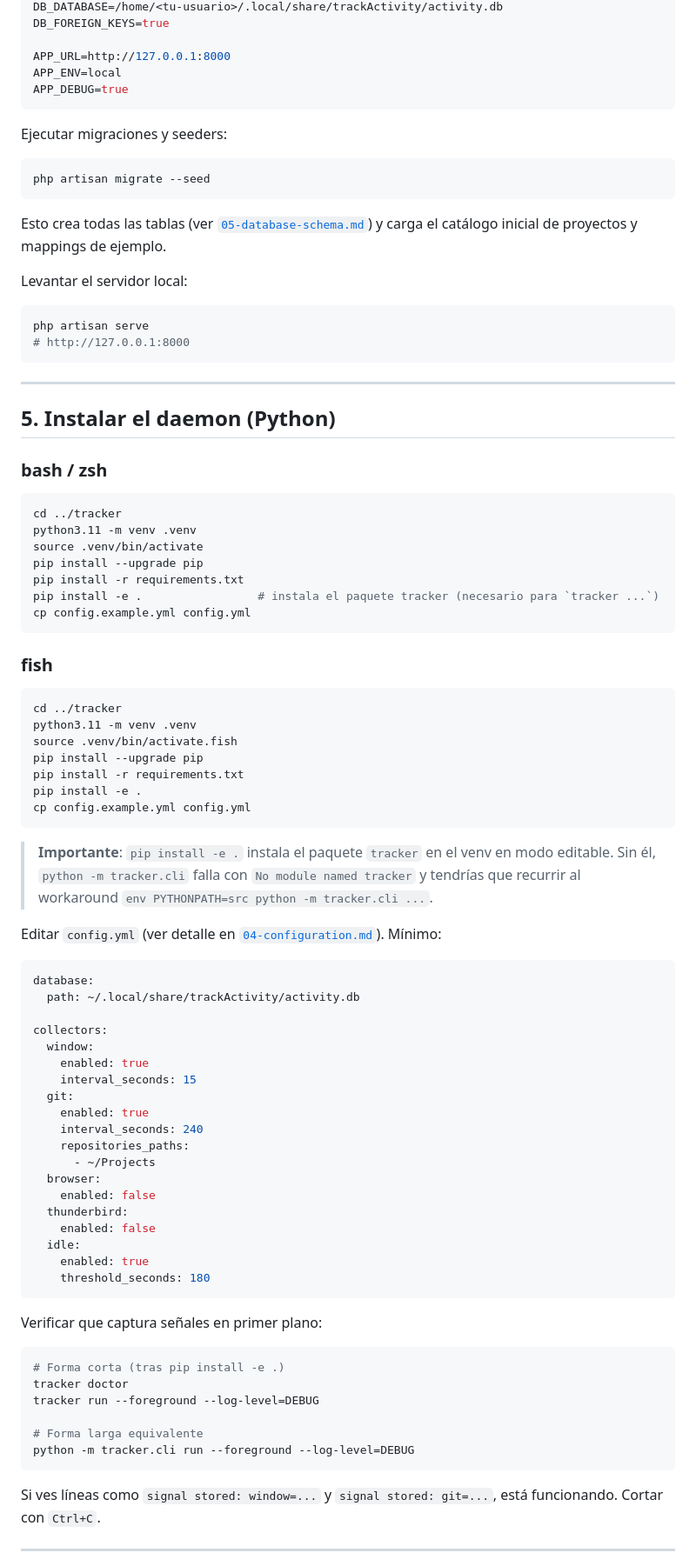
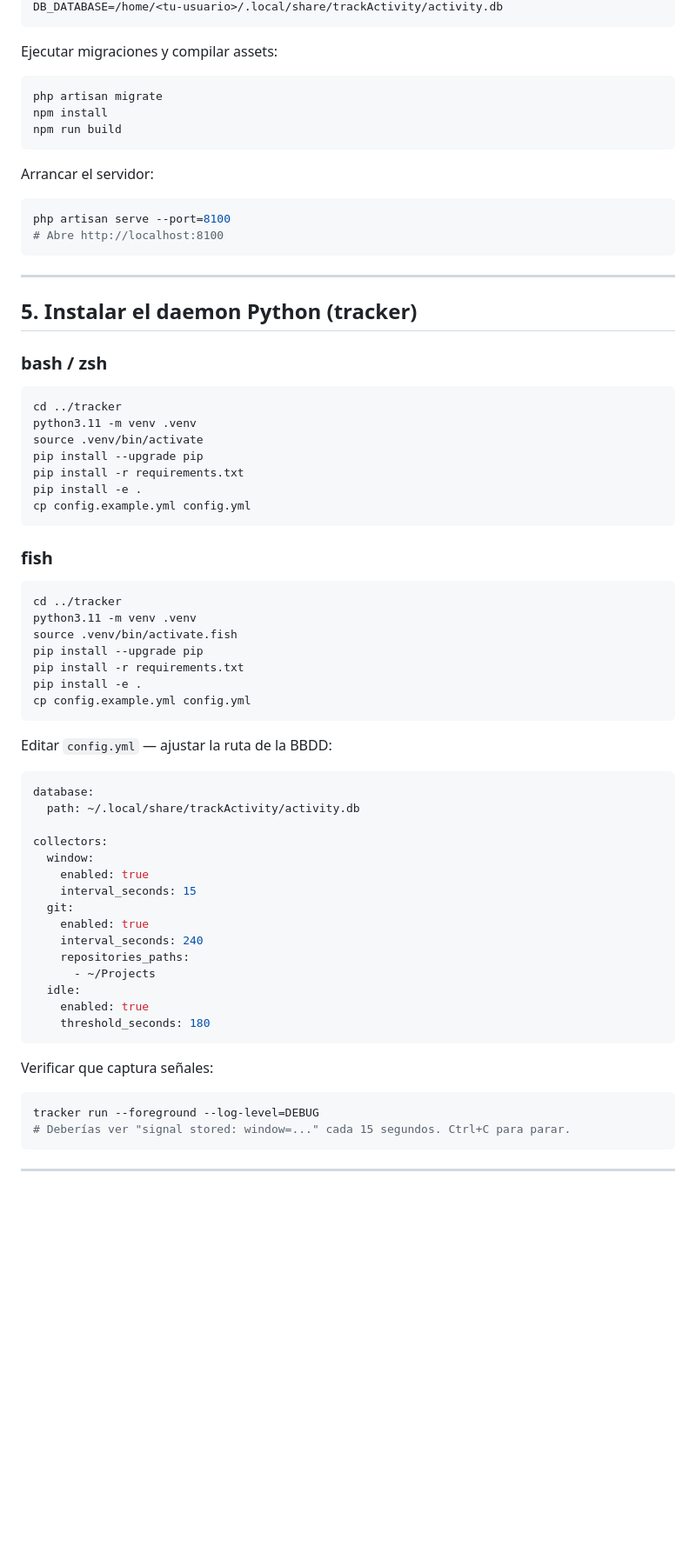
Before and after one commit to PauloFragaDev/trackActivity, a Markdown page: docs/03-installation.md, the part around one of its changes. Shown at 87% size. GitHub-like rendering; blank space fills up the shorter version.

````diff
--- a/docs/03-installation.md
+++ b/docs/03-installation.md
@@ -87,44 +80,37 @@ DB_CONNECTION=sqlite
 DB_DATABASE=/home/<tu-usuario>/.local/share/trackActivity/activity.db
-DB_FOREIGN_KEYS=true
-
-APP_URL=http://127.0.0.1:8000
-APP_ENV=local
-APP_DEBUG=true
 ```
 
-Ejecutar migraciones y seeders:
+Ejecutar migraciones y compilar assets:
 
 ```bash
-php artisan migrate --seed
+php artisan migrate
+npm install
+npm run build
 ```
 
-Esto crea todas las tablas (ver [`05-database-schema.md`](05-database-schema.md)) y carga el catálogo inicial de proyectos y mappings de ejemplo.
-
-Levantar el servidor local:
+Arrancar el servidor:
 
 ```bash
-php artisan serve
-# http://127.0.0.1:8000
+php artisan serve --port=8100
+# Abre http://localhost:8100
 ```
 
 ---
 
-## 5. Instalar el daemon (Python)
+## 5. Instalar el daemon Python (tracker)
 
 ### bash / zsh
-
 ```bash
 cd ../tracker
 python3.11 -m venv .venv
 source .venv/bin/activate
 pip install --upgrade pip
 pip install -r requirements.txt
-pip install -e .                 # instala el paquete tracker (necesario para `tracker ...`)
+pip install -e .
 cp config.example.yml config.yml
 ```
 
 ### fish
-
 ```fish
 cd ../tracker
 python3.11 -m venv .venv
@@ -135,9 +121,7 @@ pip install -e .
 cp config.example.yml config.yml
 ```
 
-> **Importante**: `pip install -e .` instala el paquete `tracker` en el venv en modo editable. Sin él, `python -m tracker.cli` falla con `No module named tracker` y tendrías que recurrir al workaround `env PYTHONPATH=src python -m tracker.cli ...`.
-
-Editar `config.yml` (ver detalle en [`04-configuration.md`](04-configuration.md)). Mínimo:
+Editar `config.yml` — ajustar la ruta de la BBDD:
 
 ```yaml
 database:
@@ -152,27 +136,17 @@ collectors:
     interval_seconds: 240
     repositories_paths:
       - ~/Projects
-  browser:
-    enabled: false
-  thunderbird:
-    enabled: false
   idle:
     enabled: true
     threshold_seconds: 180
 ```
 
-Verificar que captura señales en primer plano:
+Verificar que captura señales:
 
 ```bash
-# Forma corta (tras pip install -e .)
-tracker doctor
 tracker run --foreground --log-level=DEBUG
-
-# Forma larga equivalente
-python -m tracker.cli run --foreground --log-level=DEBUG
+# Deberías ver "signal stored: window=..." cada 15 segundos. Ctrl+C para parar.
 ```
-
-Si ves líneas como `signal stored: window=...` y `signal stored: git=...`, está funcionando. Cortar con `Ctrl+C`.
 
 ---
 
````
Also changed, not shown: other parts of docs/03-installation.md (+75 -82 lines).
